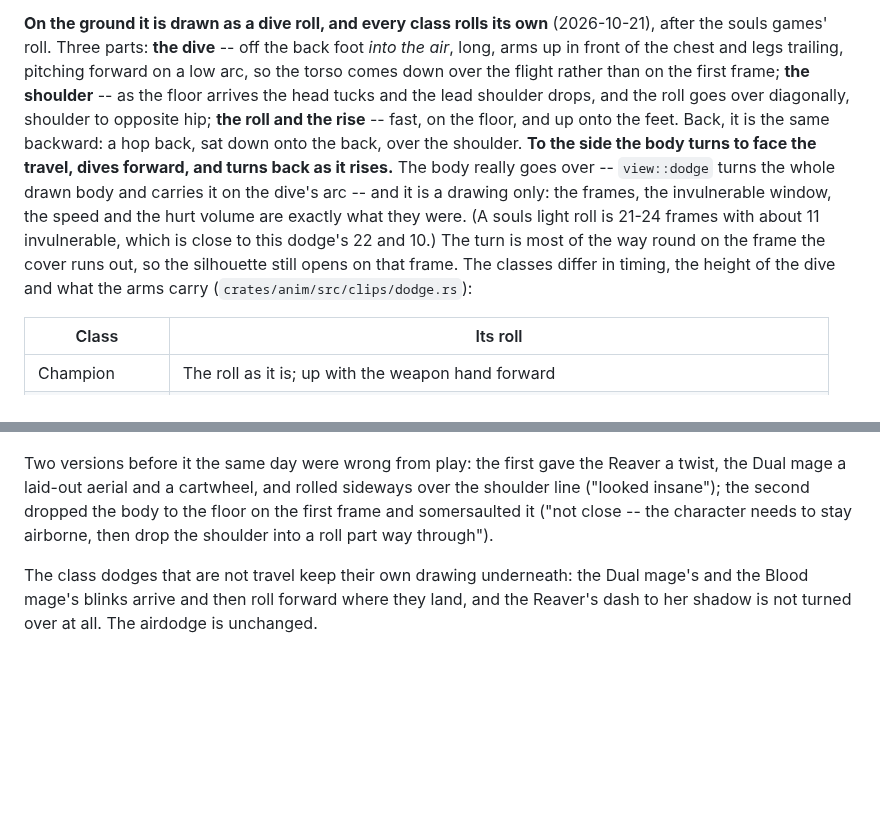
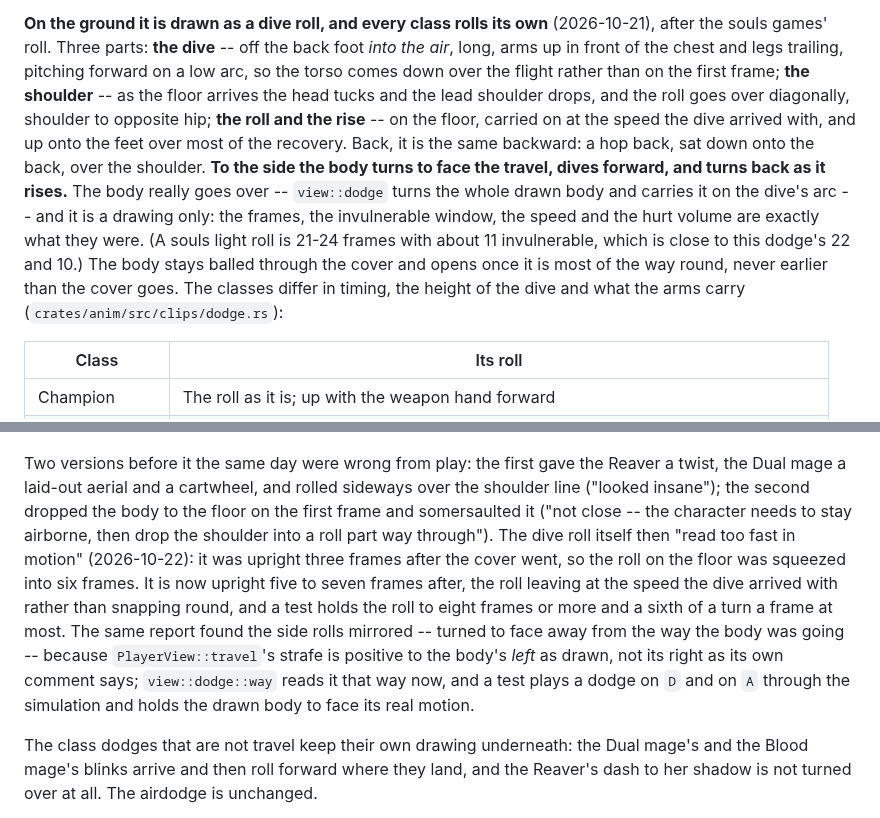
Before and after one commit to michaelenew/video-game, a Markdown page: docs/design/defense.md, 2 parts joined by grey strips. GitHub-like rendering; blank space fills up the shorter version.

```diff
--- a/docs/design/defense.md
+++ b/docs/design/defense.md
@@ -68,15 +68,15 @@ after the souls games' roll. Three parts: **the dive** -- off the back foot *int
 air*, long, arms up in front of the chest and legs trailing, pitching forward on a low arc,
 so the torso comes down over the flight rather than on the first frame; **the shoulder** --
 as the floor arrives the head tucks and the lead shoulder drops, and the roll goes over
-diagonally, shoulder to opposite hip; **the roll and the rise** -- fast, on the floor, and
-up onto the feet. Back, it is the same backward: a hop back, sat down onto the back, over
+diagonally, shoulder to opposite hip; **the roll and the rise** -- on the floor, carried on
+at the speed the dive arrived with, and up onto the feet over most of the recovery. Back, it is the same backward: a hop back, sat down onto the back, over
 the shoulder. **To the side the body turns to face the travel, dives forward, and turns
 back as it rises.** The body really goes over -- `view::dodge` turns the whole drawn body
 and carries it on the dive's arc -- and it is a drawing only: the frames, the invulnerable
 window, the speed and the hurt volume are exactly what they were. (A souls light roll is
 21-24 frames with about 11 invulnerable, which is close to this dodge's 22 and 10.) The
-turn is most of the way round on the frame the cover runs out, so the silhouette still
-opens on that frame. The classes differ in timing, the height of the dive and what the
+body stays balled through the cover and opens once it is most of the way round, never
+earlier than the cover goes. The classes differ in timing, the height of the dive and what the
 arms carry (`crates/anim/src/clips/dodge.rs`):
 
 | Class | Its roll |
@@ -92,7 +92,15 @@ Two versions before it the same day were wrong from play: the first gave the Rea
 twist, the Dual mage a laid-out aerial and a cartwheel, and rolled sideways over the
 shoulder line ("looked insane"); the second dropped the body to the floor on the first
 frame and somersaulted it ("not close -- the character needs to stay airborne, then drop
-the shoulder into a roll part way through").
+the shoulder into a roll part way through"). The dive roll itself then "read too fast in
+motion" (2026-10-22): it was upright three frames after the cover went, so the roll on the
+floor was squeezed into six frames. It is now upright five to seven frames after, the roll
+leaving at the speed the dive arrived with rather than snapping round, and a test holds
+the roll to eight frames or more and a sixth of a turn a frame at most. The same report
+found the side rolls mirrored -- turned to face away from the way the body was going -- because
+`PlayerView::travel`'s strafe is positive to the body's *left* as drawn, not its right as
+its own comment says; `view::dodge::way` reads it that way now, and a test plays a dodge
+on `D` and on `A` through the simulation and holds the drawn body to face its real motion.
 
 The class dodges that are not travel keep their own drawing underneath: the Dual mage's
 and the Blood mage's blinks arrive and then roll forward where they land, and the Reaver's
```
Also changed, not shown: docs/design/gallery/dodge-dive-roll.png, 5 other files.
